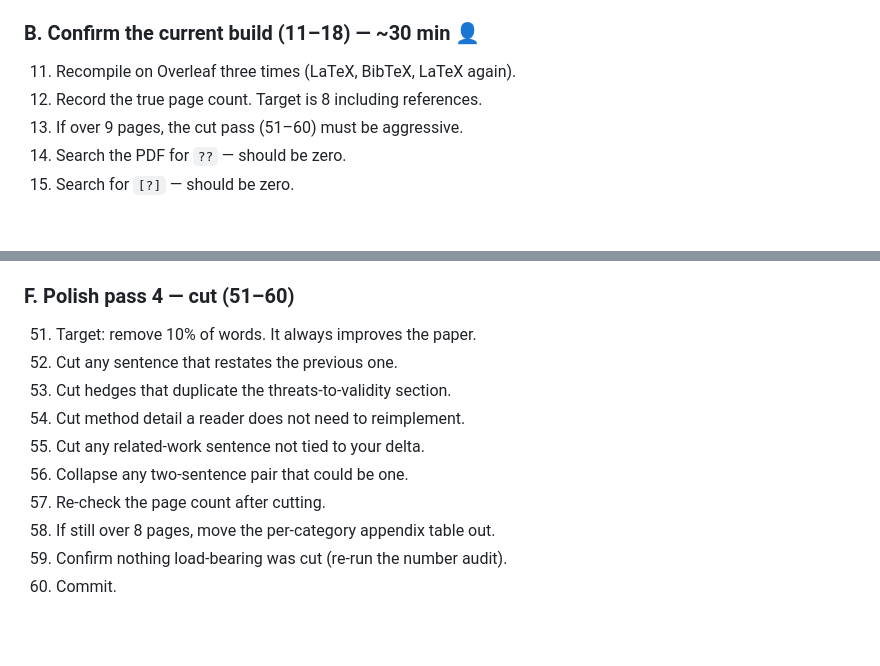
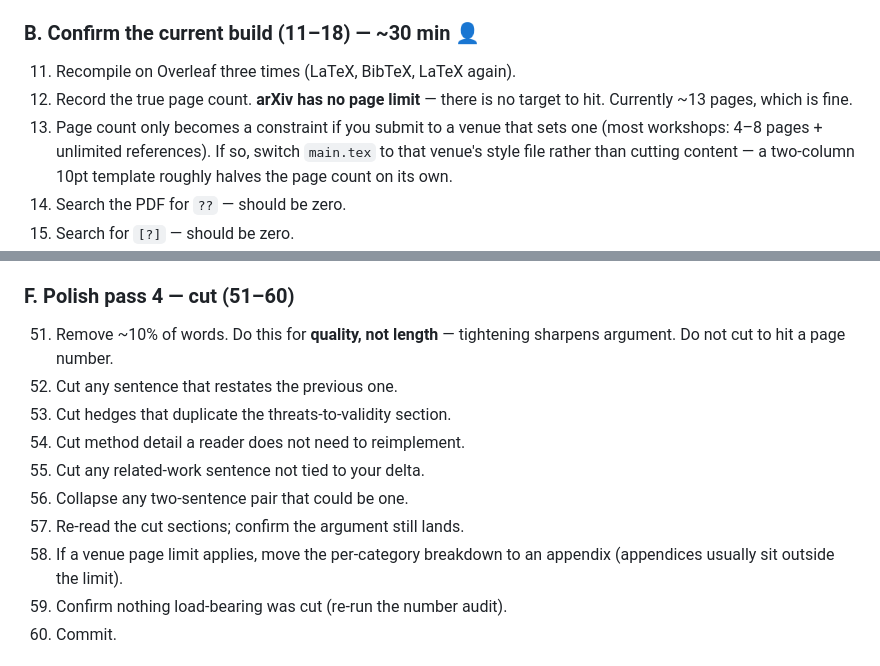
Before and after one commit to MasHasNoLife/yuna-ai, a Markdown page: paper/README.md, 2 parts joined by grey strips. Rendered like a GitHub page; blank space fills up the shorter version.

Commit message:
docs(paper): drop the bogus 8-page target
arXiv sets no page limit, so there was never a length requirement to hit.
The '8 pages' figure came from workshop submission norms and should not
have been written into the guide as a target.

At 4,114 words over 6 floats, the 13-page count is a formatting artifact
of 11pt single-column with 1in margins (~430 words/page), not padding.
The same content in a two-column 10pt venue template lands near 7-8 pages
without cutting a word, so the fix for a venue limit is the style file,
not the prose.

Reframes the cut pass as a quality exercise rather than a length one.

```diff
--- a/paper/README.md
+++ b/paper/README.md
@@ -113,8 +113,12 @@ Estimated total: **3–5 working days**, plus endorsement waiting time.
 ### B. Confirm the current build (11–18) — ~30 min 👤
 
 11. Recompile on Overleaf three times (LaTeX, BibTeX, LaTeX again).
-12. Record the true page count. Target is 8 including references.
-13. If over 9 pages, the cut pass (51–60) must be aggressive.
+12. Record the true page count. **arXiv has no page limit** — there is no
+    target to hit. Currently ~13 pages, which is fine.
+13. Page count only becomes a constraint if you submit to a venue that sets
+    one (most workshops: 4–8 pages + unlimited references). If so, switch
+    `main.tex` to that venue's style file rather than cutting content —
+    a two-column 10pt template roughly halves the page count on its own.
 14. Search the PDF for `??` — should be zero.
 15. Search for `[?]` — should be zero.
 16. Confirm the affiliation line renders under your name.
@@ -166,14 +170,16 @@ Estimated total: **3–5 working days**, plus endorsement waiting time.
 
 ### F. Polish pass 4 — cut (51–60)
 
-51. Target: remove 10% of words. It always improves the paper.
+51. Remove ~10% of words. Do this for **quality, not length** — tightening
+    sharpens argument. Do not cut to hit a page number.
 52. Cut any sentence that restates the previous one.
 53. Cut hedges that duplicate the threats-to-validity section.
 54. Cut method detail a reader does not need to reimplement.
 55. Cut any related-work sentence not tied to your delta.
 56. Collapse any two-sentence pair that could be one.
-57. Re-check the page count after cutting.
-58. If still over 8 pages, move the per-category appendix table out.
+57. Re-read the cut sections; confirm the argument still lands.
+58. If a venue page limit applies, move the per-category breakdown to an
+    appendix (appendices usually sit outside the limit).
 59. Confirm nothing load-bearing was cut (re-run the number audit).
 60. Commit.
 
```
